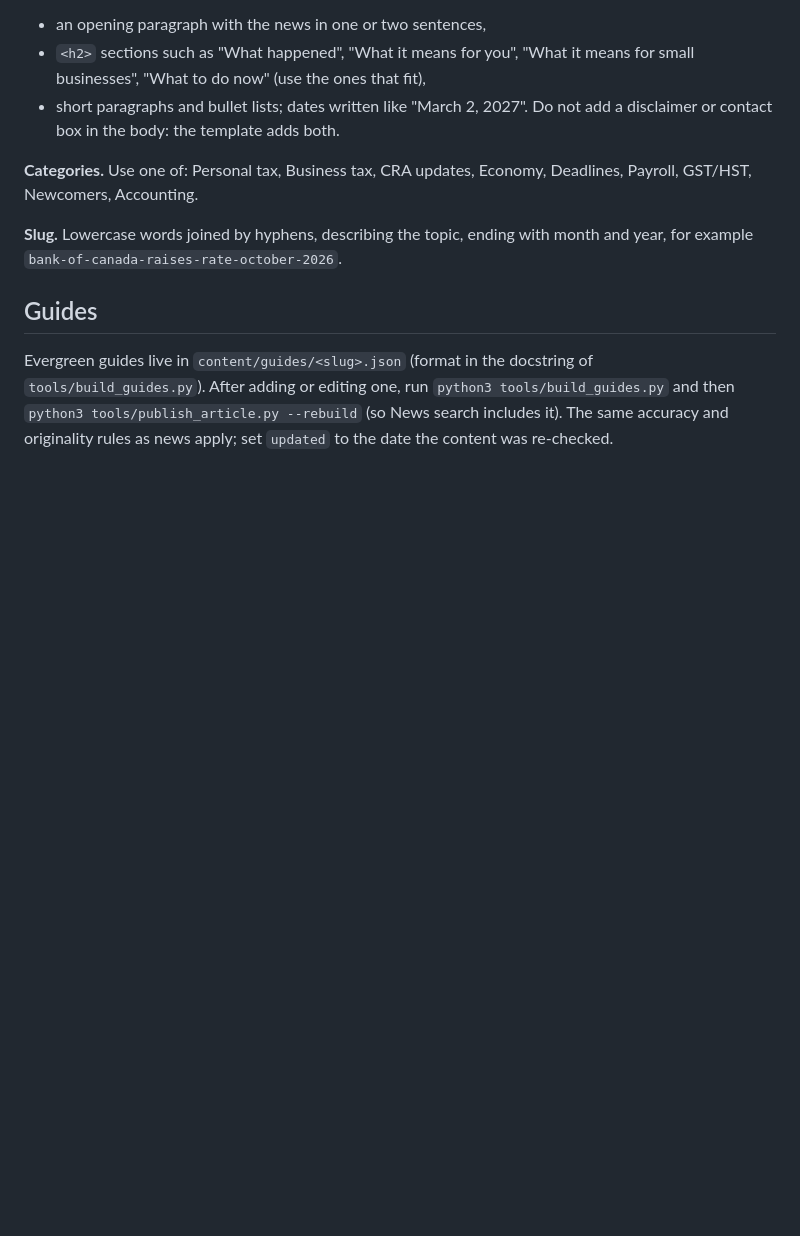
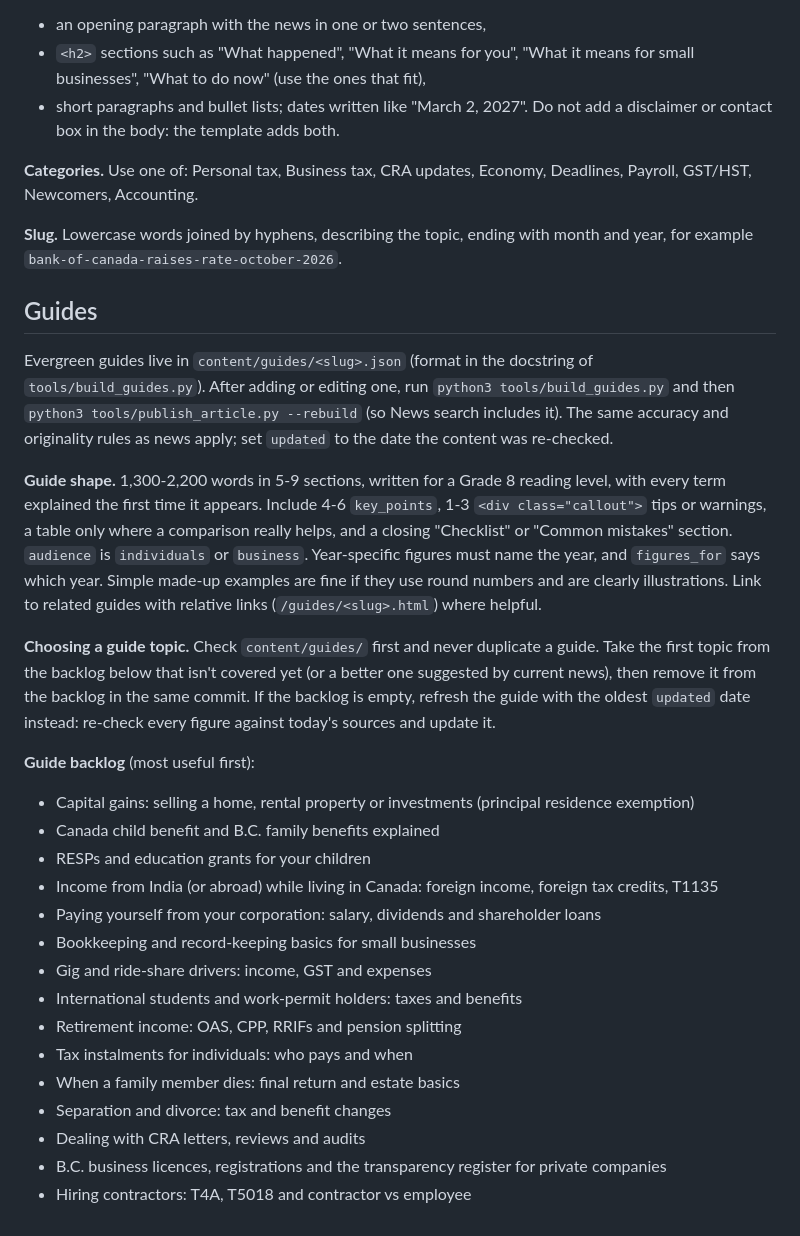
Before and after one commit to calcitax/calcitax, a Markdown page: CLAUDE.md, the part around the change. GitHub-like rendering; blank space fills up the shorter version.

Commit message:
Add guide writing rules and topic backlog for daily guides
Co-Authored-By: Claude Opus 5.5 <noreply@anthropic.com>
Claude-Session: https://claude.ai/code/session_017mPfycTe5kiR3A7kLAqLgQ

```diff
--- a/CLAUDE.md
+++ b/CLAUDE.md
@@ -68,3 +68,32 @@ Evergreen guides live in `content/guides/<slug>.json` (format in the docstring o
 After adding or editing one, run `python3 tools/build_guides.py` and then
 `python3 tools/publish_article.py --rebuild` (so News search includes it). The same accuracy and
 originality rules as news apply; set `updated` to the date the content was re-checked.
+
+**Guide shape.** 1,300-2,200 words in 5-9 sections, written for a Grade 8 reading level, with every
+term explained the first time it appears. Include 4-6 `key_points`, 1-3 `<div class="callout">` tips or warnings, a table
+only where a comparison really helps, and a closing "Checklist" or "Common mistakes" section.
+`audience` is `individuals` or `business`. Year-specific figures must name the year, and `figures_for`
+says which year. Simple made-up examples are fine if they use round numbers and are clearly illustrations.
+Link to related guides with relative links (`/guides/<slug>.html`) where helpful.
+
+**Choosing a guide topic.** Check `content/guides/` first and never duplicate a guide. Take the first
+topic from the backlog below that isn't covered yet (or a better one suggested by current news),
+then remove it from the backlog in the same commit. If the backlog is empty, refresh the guide with the
+oldest `updated` date instead: re-check every figure against today's sources and update it.
+
+**Guide backlog** (most useful first):
+- Capital gains: selling a home, rental property or investments (principal residence exemption)
+- Canada child benefit and B.C. family benefits explained
+- RESPs and education grants for your children
+- Income from India (or abroad) while living in Canada: foreign income, foreign tax credits, T1135
+- Paying yourself from your corporation: salary, dividends and shareholder loans
+- Bookkeeping and record-keeping basics for small businesses
+- Gig and ride-share drivers: income, GST and expenses
+- International students and work-permit holders: taxes and benefits
+- Retirement income: OAS, CPP, RRIFs and pension splitting
+- Tax instalments for individuals: who pays and when
+- When a family member dies: final return and estate basics
+- Separation and divorce: tax and benefit changes
+- Dealing with CRA letters, reviews and audits
+- B.C. business licences, registrations and the transparency register for private companies
+- Hiring contractors: T4A, T5018 and contractor vs employee
```
